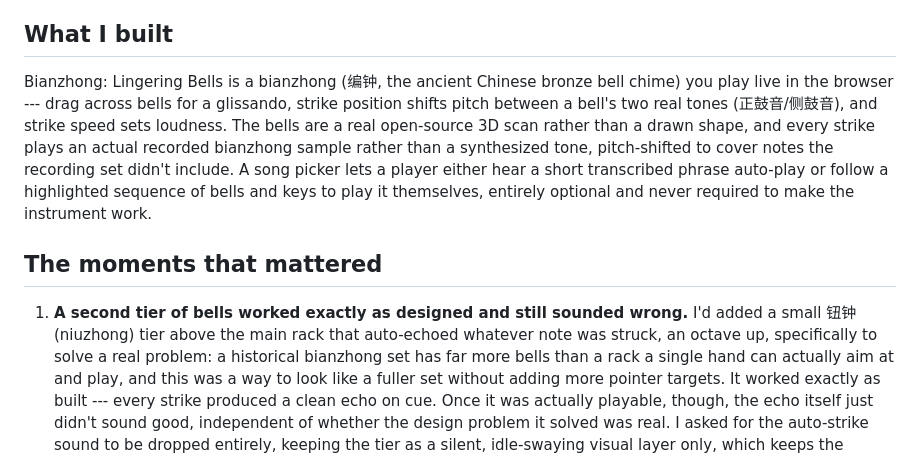
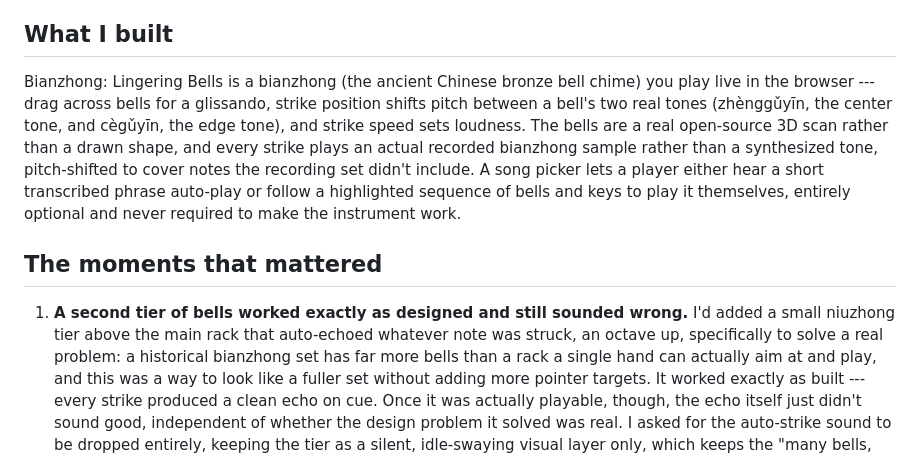
Before and after one commit to comp4020-agentic-coding-studio/comp4020-crit4-chajie0824, a Markdown page: PROCESS.md, the part around the change. Rendered like a GitHub page.

Commit message:
docs: replace Chinese characters in PROCESS.md with pinyin/English only

```diff
--- a/PROCESS.md
+++ b/PROCESS.md
@@ -13,10 +13,10 @@ cover every deliverable.
 
 ## What I built
 
-Bianzhong: Lingering Bells is a bianzhong (编钟, the ancient Chinese bronze
-bell chime) you play live in the browser --- drag across bells for a
-glissando, strike position shifts pitch between a bell's two real tones
-(正鼓音/侧鼓音), and strike speed sets loudness. The bells are a real
+Bianzhong: Lingering Bells is a bianzhong (the ancient Chinese bronze bell
+chime) you play live in the browser --- drag across bells for a glissando,
+strike position shifts pitch between a bell's two real tones (zhènggǔyīn, the
+center tone, and cègǔyīn, the edge tone), and strike speed sets loudness. The bells are a real
 open-source 3D scan rather than a drawn shape, and every strike plays an
 actual recorded bianzhong sample rather than a synthesized tone, pitch-shifted
 to cover notes the recording set didn't include. A song picker lets a player
@@ -27,7 +27,7 @@ required to make the instrument work.
 ## The moments that mattered
 
 1. **A second tier of bells worked exactly as designed and still sounded
-   wrong.** I'd added a small 钮钟 (niuzhong) tier above the main rack that
+   wrong.** I'd added a small niuzhong tier above the main rack that
    auto-echoed whatever note was struck, an octave up, specifically to solve
    a real problem: a historical bianzhong set has far more bells than a rack
    a single hand can actually aim at and play, and this was a way to look
```
